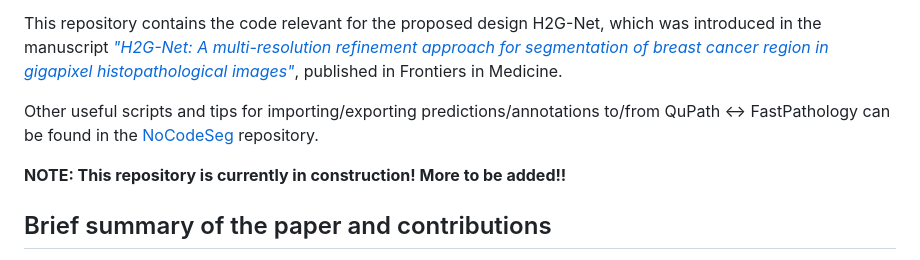
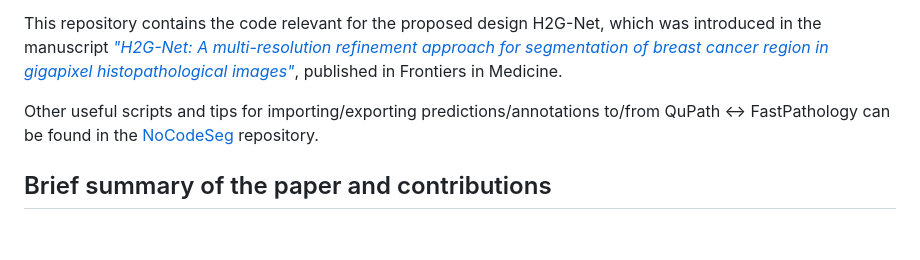
Before and after one commit to AICAN-Research/H2G-Net, a Markdown page: README.md, the part around the change. Drawn GitHub-style; blank space fills up the shorter version.

```diff
--- a/README.md
+++ b/README.md
@@ -8,8 +8,6 @@
 This repository contains the code relevant for the proposed design H2G-Net, which was introduced in the manuscript [*"H2G-Net: A multi-resolution refinement approach for segmentation of breast cancer region in gigapixel histopathological images"*](https://www.frontiersin.org/articles/10.3389/fmed.2022.971873/full), published in Frontiers in Medicine.
 
 Other useful scripts and tips for importing/exporting predictions/annotations to/from QuPath <-> FastPathology can be found in the [NoCodeSeg](https://github.com/andreped/NoCodeSeg) repository.
-
-**NOTE: This repository is currently in construction! More to be added!!**
 
 ## Brief summary of the paper and contributions
 
```
